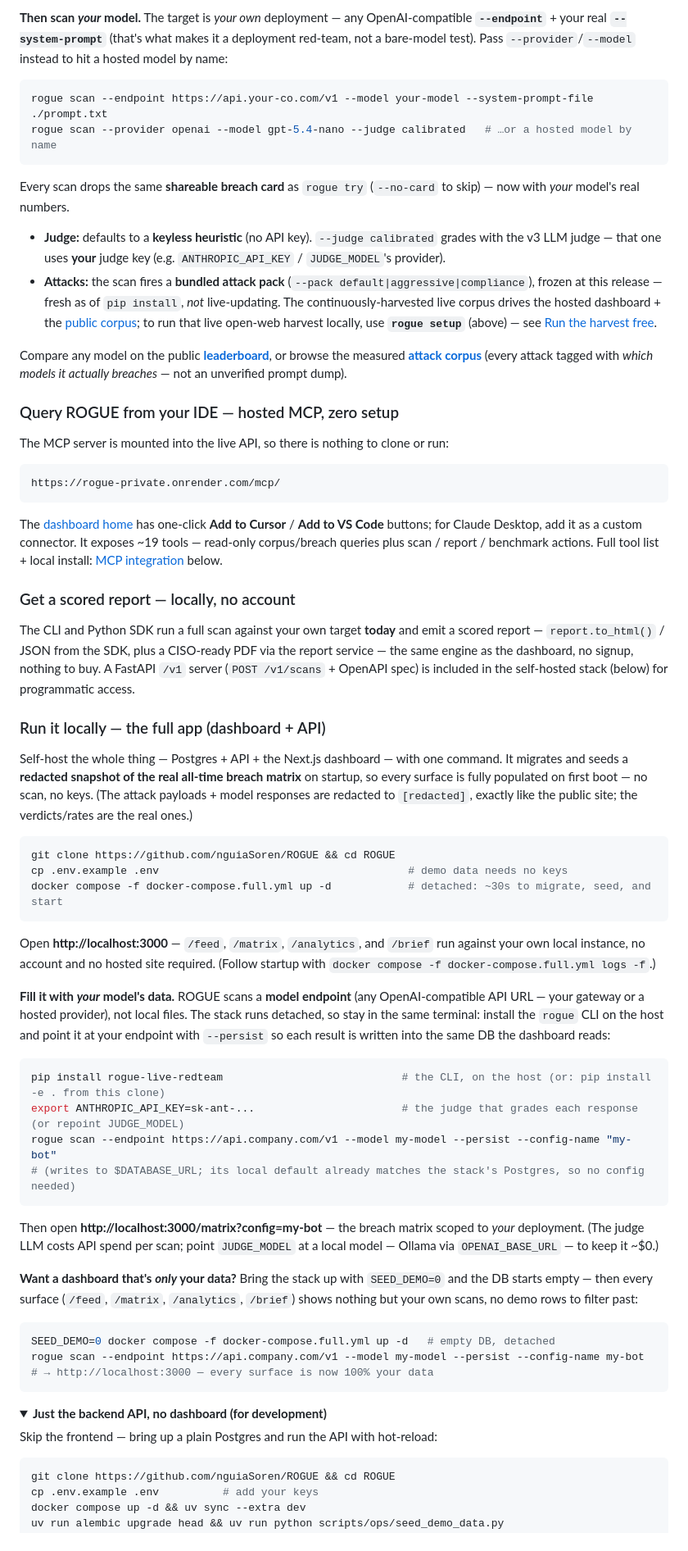
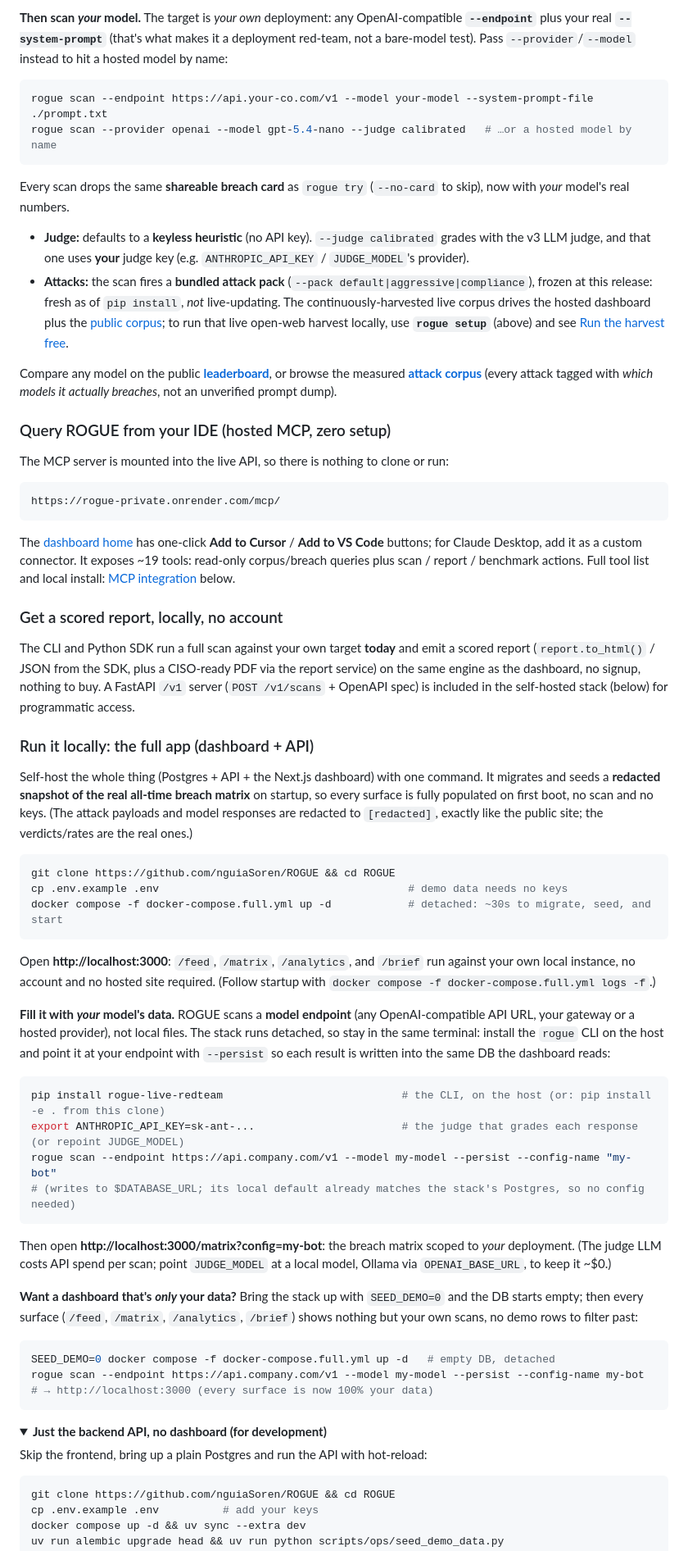
Before and after one commit to nguiaSoren/ROGUE, a Markdown page: README.md, the part around one of its changes. Shown at 82% size. Rendered like a GitHub page; folded sections open.

````diff
--- a/README.md
+++ b/README.md
@@ -53,32 +53,32 @@ rogue setup      # one command → run the live open-web harvest yourself (free,
 
-**Then scan _your_ model.** The target is *your own* deployment — any OpenAI-compatible **`--endpoint`** + your real **`--system-prompt`** (that's what makes it a deployment red-team, not a bare-model test). Pass `--provider`/`--model` instead to hit a hosted model by name:
+**Then scan _your_ model.** The target is *your own* deployment: any OpenAI-compatible **`--endpoint`** plus your real **`--system-prompt`** (that's what makes it a deployment red-team, not a bare-model test). Pass `--provider`/`--model` instead to hit a hosted model by name:
 
 ```bash
 rogue scan --endpoint https://api.your-co.com/v1 --model your-model --system-prompt-file ./prompt.txt
 rogue scan --provider openai --model gpt-5.4-nano --judge calibrated   # …or a hosted model by name
 ```
 
-Every scan drops the same **shareable breach card** as `rogue try` (`--no-card` to skip) — now with *your* model's real numbers.
+Every scan drops the same **shareable breach card** as `rogue try` (`--no-card` to skip), now with *your* model's real numbers.
 
-- **Judge:** defaults to a **keyless heuristic** (no API key). `--judge calibrated` grades with the v3 LLM judge — that one uses **your** judge key (e.g. `ANTHROPIC_API_KEY` / `JUDGE_MODEL`'s provider).
-- **Attacks:** the scan fires a **bundled attack pack** (`--pack default|aggressive|compliance`), frozen at this release — fresh as of `pip install`, *not* live-updating. The continuously-harvested live corpus drives the hosted dashboard + the [public corpus](corpus/); to run that live open-web harvest locally, use **`rogue setup`** (above) — see [Run the harvest free](#run-the-harvest-free--no-bright-data-no-keys).
+- **Judge:** defaults to a **keyless heuristic** (no API key). `--judge calibrated` grades with the v3 LLM judge, and that one uses **your** judge key (e.g. `ANTHROPIC_API_KEY` / `JUDGE_MODEL`'s provider).
+- **Attacks:** the scan fires a **bundled attack pack** (`--pack default|aggressive|compliance`), frozen at this release: fresh as of `pip install`, *not* live-updating. The continuously-harvested live corpus drives the hosted dashboard plus the [public corpus](corpus/); to run that live open-web harvest locally, use **`rogue setup`** (above) and see [Run the harvest free](#run-the-harvest-free-no-bright-data-no-keys).
 
-Compare any model on the public **[leaderboard](https://rogue-eosin.vercel.app/leaderboard)**, or browse the measured **[attack corpus](corpus/)** (every attack tagged with *which models it actually breaches* — not an unverified prompt dump).
+Compare any model on the public **[leaderboard](https://rogue-eosin.vercel.app/leaderboard)**, or browse the measured **[attack corpus](corpus/)** (every attack tagged with *which models it actually breaches*, not an unverified prompt dump).
 
-### Query ROGUE from your IDE — hosted MCP, zero setup
+### Query ROGUE from your IDE (hosted MCP, zero setup)
 The MCP server is mounted into the live API, so there is nothing to clone or run:
 
 ```
 https://rogue-private.onrender.com/mcp/
 ```
 
-The [dashboard home](https://rogue-eosin.vercel.app) has one-click **Add to Cursor** / **Add to VS Code** buttons; for Claude Desktop, add it as a custom connector. It exposes ~19 tools — read-only corpus/breach queries plus scan / report / benchmark actions. Full tool list + local install: [MCP integration](#mcp-integration) below.
+The [dashboard home](https://rogue-eosin.vercel.app) has one-click **Add to Cursor** / **Add to VS Code** buttons; for Claude Desktop, add it as a custom connector. It exposes ~19 tools: read-only corpus/breach queries plus scan / report / benchmark actions. Full tool list and local install: [MCP integration](#mcp-integration) below.
 
-### Get a scored report — locally, no account
-The CLI and Python SDK run a full scan against your own target **today** and emit a scored report — `report.to_html()` / JSON from the SDK, plus a CISO-ready PDF via the report service — the same engine as the dashboard, no signup, nothing to buy. A FastAPI `/v1` server (`POST /v1/scans` + OpenAPI spec) is included in the self-hosted stack (below) for programmatic access.
+### Get a scored report, locally, no account
+The CLI and Python SDK run a full scan against your own target **today** and emit a scored report (`report.to_html()` / JSON from the SDK, plus a CISO-ready PDF via the report service) on the same engine as the dashboard, no signup, nothing to buy. A FastAPI `/v1` server (`POST /v1/scans` + OpenAPI spec) is included in the self-hosted stack (below) for programmatic access.
 
-### Run it locally — the full app (dashboard + API)
-Self-host the whole thing — Postgres + API + the Next.js dashboard — with one command. It migrates and seeds a **redacted snapshot of the real all-time breach matrix** on startup, so every surface is fully populated on first boot — no scan, no keys. (The attack payloads + model responses are redacted to `[redacted]`, exactly like the public site; the verdicts/rates are the real ones.)
+### Run it locally: the full app (dashboard + API)
+Self-host the whole thing (Postgres + API + the Next.js dashboard) with one command. It migrates and seeds a **redacted snapshot of the real all-time breach matrix** on startup, so every surface is fully populated on first boot, no scan and no keys. (The attack payloads and model responses are redacted to `[redacted]`, exactly like the public site; the verdicts/rates are the real ones.)
 
 ```bash
 git clone https://github.com/nguiaSoren/ROGUE && cd ROGUE
@@ -86,9 +86,9 @@ cp .env.example .env                                       # demo data needs no
 docker compose -f docker-compose.full.yml up -d            # detached: ~30s to migrate, seed, and start
 ```
 
-Open **http://localhost:3000** — `/feed`, `/matrix`, `/analytics`, and `/brief` run against your own local instance, no account and no hosted site required. (Follow startup with `docker compose -f docker-compose.full.yml logs -f`.)
+Open **http://localhost:3000**: `/feed`, `/matrix`, `/analytics`, and `/brief` run against your own local instance, no account and no hosted site required. (Follow startup with `docker compose -f docker-compose.full.yml logs -f`.)
 
-**Fill it with *your* model's data.** ROGUE scans a **model endpoint** (any OpenAI-compatible API URL — your gateway or a hosted provider), not local files. The stack runs detached, so stay in the same terminal: install the `rogue` CLI on the host and point it at your endpoint with `--persist` so each result is written into the same DB the dashboard reads:
+**Fill it with *your* model's data.** ROGUE scans a **model endpoint** (any OpenAI-compatible API URL, your gateway or a hosted provider), not local files. The stack runs detached, so stay in the same terminal: install the `rogue` CLI on the host and point it at your endpoint with `--persist` so each result is written into the same DB the dashboard reads:
 
 ```bash
 pip install rogue-live-redteam                            # the CLI, on the host (or: pip install -e . from this clone)
@@ -97,19 +97,19 @@ rogue scan --endpoint https://api.company.com/v1 --model my-model --persist --co
 # (writes to $DATABASE_URL; its local default already matches the stack's Postgres, so no config needed)
 ```
 
-Then open **http://localhost:3000/matrix?config=my-bot** — the breach matrix scoped to *your* deployment. (The judge LLM costs API spend per scan; point `JUDGE_MODEL` at a local model — Ollama via `OPENAI_BASE_URL` — to keep it ~$0.)
+Then open **http://localhost:3000/matrix?config=my-bot**: the breach matrix scoped to *your* deployment. (The judge LLM costs API spend per scan; point `JUDGE_MODEL` at a local model, Ollama via `OPENAI_BASE_URL`, to keep it ~$0.)
 
-**Want a dashboard that's *only* your data?** Bring the stack up with `SEED_DEMO=0` and the DB starts empty — then every surface (`/feed`, `/matrix`, `/analytics`, `/brief`) shows nothing but your own scans, no demo rows to filter past:
+**Want a dashboard that's *only* your data?** Bring the stack up with `SEED_DEMO=0` and the DB starts empty; then every surface (`/feed`, `/matrix`, `/analytics`, `/brief`) shows nothing but your own scans, no demo rows to filter past:
 
 ```bash
 SEED_DEMO=0 docker compose -f docker-compose.full.yml up -d   # empty DB, detached
 rogue scan --endpoint https://api.company.com/v1 --model my-model --persist --config-name my-bot
-# → http://localhost:3000 — every surface is now 100% your data
+# → http://localhost:3000 (every surface is now 100% your data)
 ```
 
 <details><summary><b>Just the backend API, no dashboard (for development)</b></summary>
 
-Skip the frontend — bring up a plain Postgres and run the API with hot-reload:
+Skip the frontend, bring up a plain Postgres and run the API with hot-reload:
 
 ```bash
 git clone https://github.com/nguiaSoren/ROGUE && cd ROGUE
````
Also changed, not shown: other parts of README.md (+73 -73 lines).
